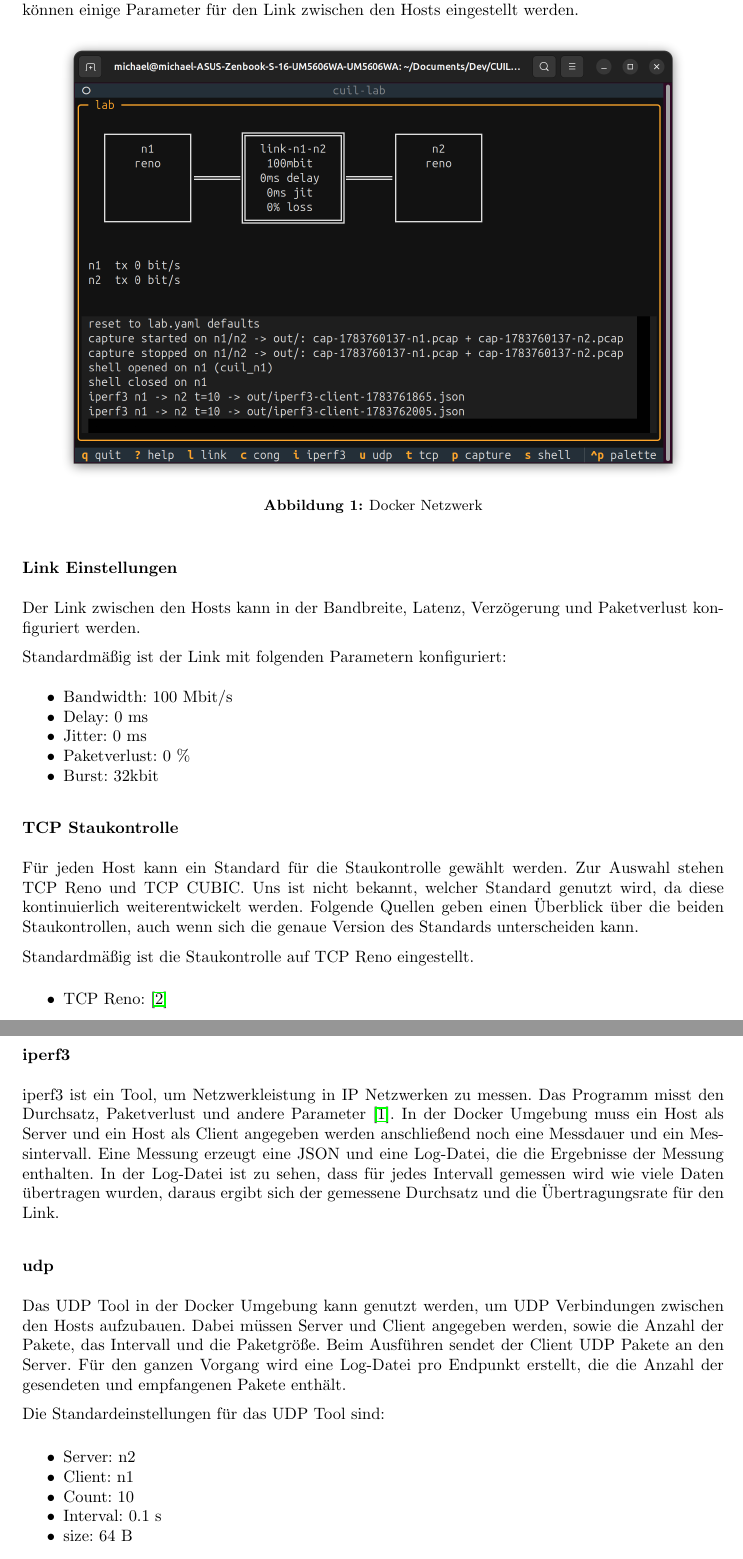
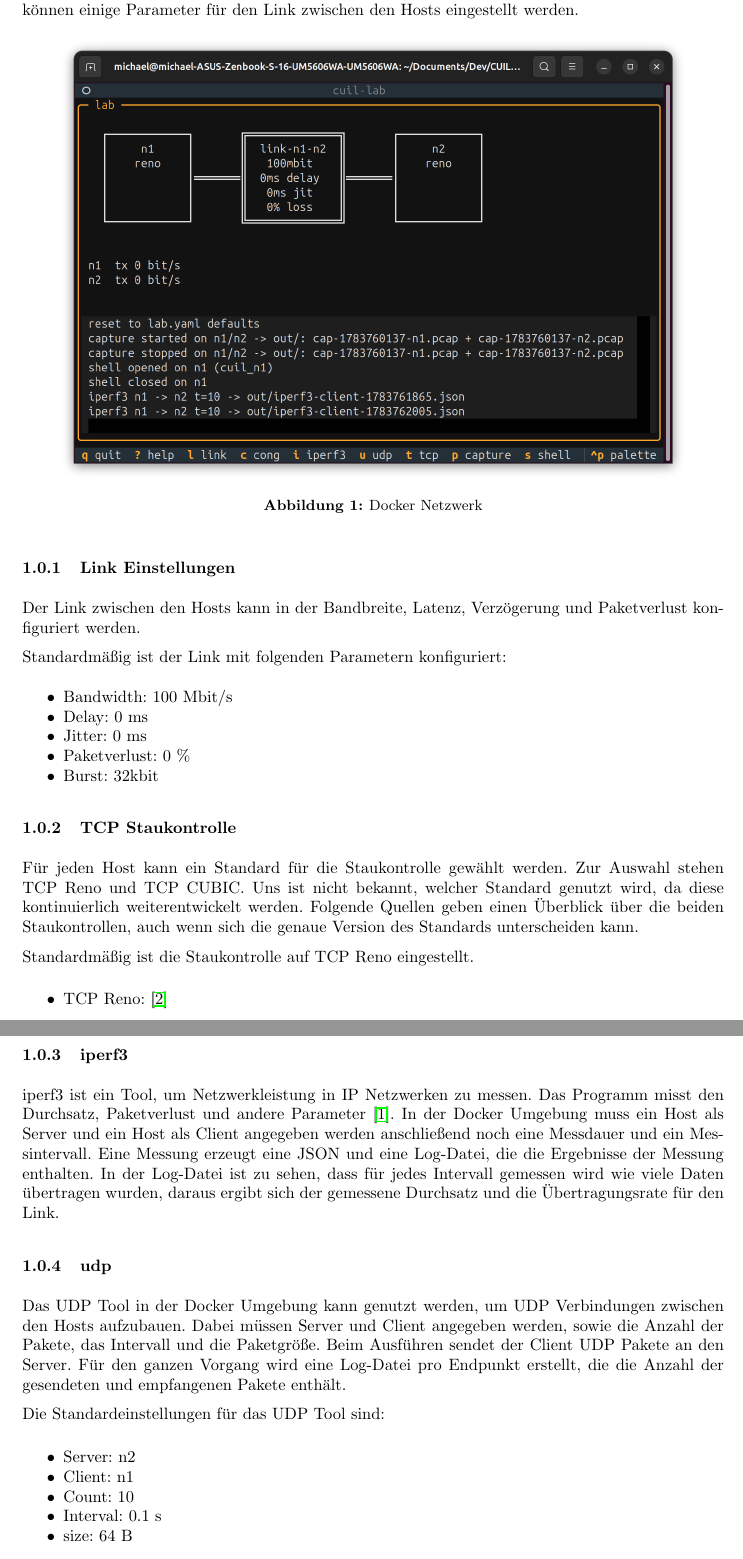
Before and after one commit to MichaelHeise/CUIL_Minilabs, a LaTeX document (minilab2/latex-abgabe/main.tex, which reads minilab2/latex-abgabe/sections/aufbau.tex): two parts of pages 4 and 5 of 11, joined at a grey line, cut so that both start at the same text. Compiled offline with pdfLaTeX.

Commit message:
Change subsection formatting from starred to numbered

```diff
--- a/minilab2/latex-abgabe/sections/aufbau.tex
+++ b/minilab2/latex-abgabe/sections/aufbau.tex
@@ -13,7 +13,7 @@ Zudem können einige Parameter für den Link zwischen den Hosts eingestellt werd
     \label{fig:docker_network}
 \end{figure}
 
-\subsubsection*{Link Einstellungen}
+\subsubsection{Link Einstellungen}
 \label{sec:link_einstellungen}
 
 Der Link zwischen den Hosts kann in der Bandbreite, Latenz, Verzögerung und Paketverlust konfiguriert werden.
@@ -27,7 +27,7 @@ Standardmäßig ist der Link mit folgenden Parametern konfiguriert:
     \item Burst: 32kbit
 \end{itemize}
 
-\subsubsection*{TCP Staukontrolle}
+\subsubsection{TCP Staukontrolle}
 \label{sec:tcp_staukontrolle_einstellungen}
 
 Für jeden Host kann ein Standard für die Staukontrolle gewählt werden.
@@ -41,7 +41,7 @@ Standardmäßig ist die Staukontrolle auf TCP Reno eingestellt.
     \item TCP CUBIC: \cite{tcp_cubic}
 \end{itemize}
 
-\subsubsection*{iperf3}
+\subsubsection{iperf3}
 \label{sec:iperf3_docker_tool}
 
 iperf3 ist ein Tool, um Netzwerkleistung in IP Netzwerken zu messen.
@@ -50,7 +50,7 @@ In der Docker Umgebung muss ein Host als Server und ein Host als Client angegebe
 Eine Messung erzeugt eine JSON und eine Log-Datei, die die Ergebnisse der Messung enthalten.
 In der Log-Datei ist zu sehen, dass für jedes Intervall gemessen wird wie viele Daten übertragen wurden, daraus ergibt sich der gemessene Durchsatz und die Übertragungsrate für den Link.
 
-\subsubsection*{udp}
+\subsubsection{udp}
 \label{sec:udp_docker_tool}
 
 Das UDP Tool in der Docker Umgebung kann genutzt werden, um UDP Verbindungen zwischen den Hosts aufzubauen.
```
Also changed, not shown: minilab2/latex-abgabe/sections/aufbau.tex (6 more changed lines).
